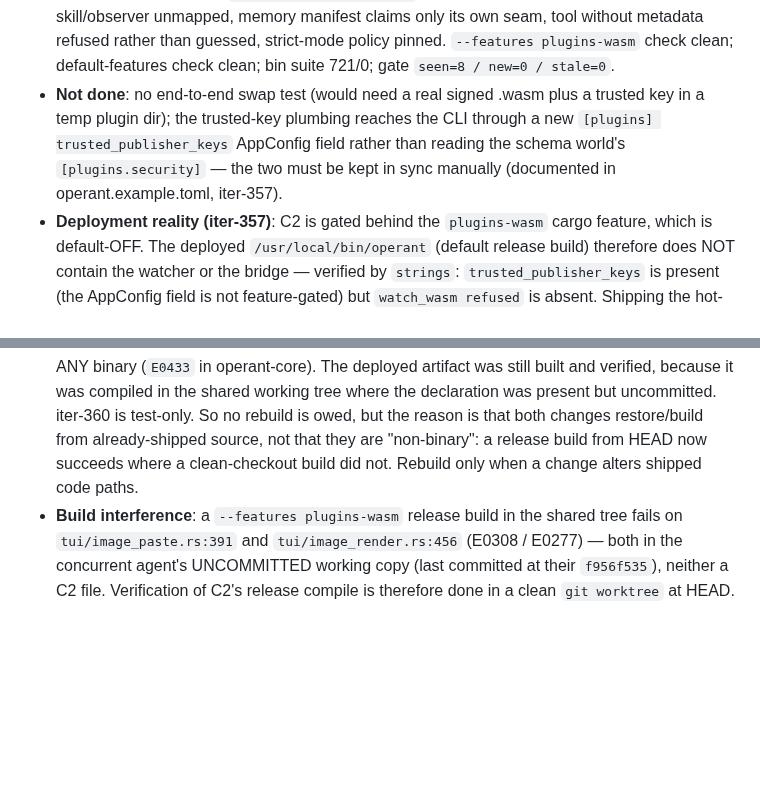
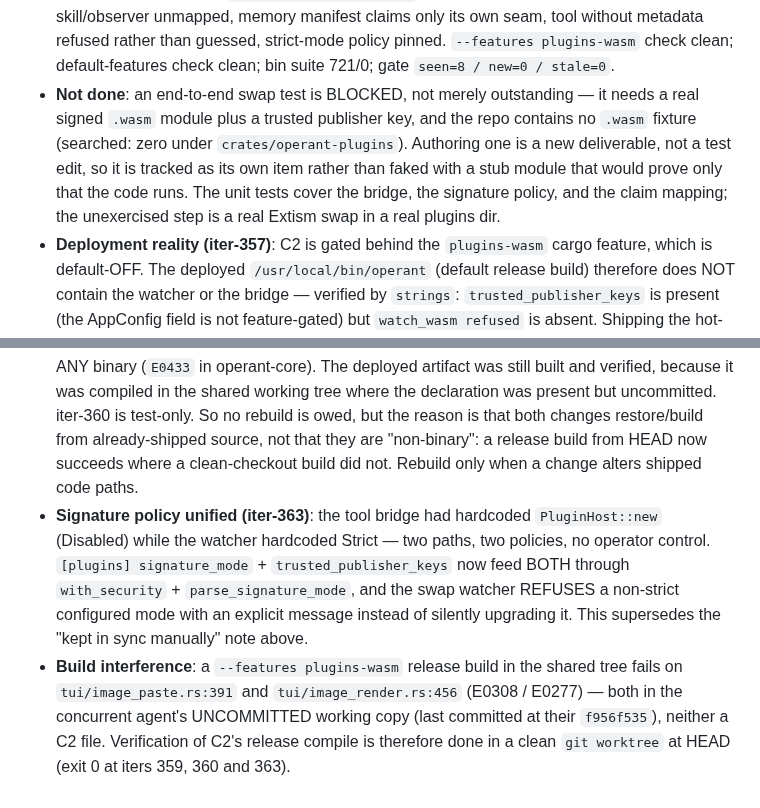
Before and after one commit to ishan-parihar/operant, a Markdown page: BUGS.md, 2 parts joined by grey strips. GitHub-like rendering; blank space fills up the shorter version.

Commit message:
docs(iter-364): mark the C2 swap test blocked-on-fixture and record the policy unification
The end-to-end swap test is not merely outstanding — it needs a signed .wasm module plus a trusted publisher key and the repo has no .wasm fixture (searched: zero). Authoring one is a new deliverable, so it is recorded as its own item rather than faked with a stub that would only prove the code runs. Also records iter-363's unified signature policy, which supersedes the earlier 'two config worlds kept in sync manually' note, and notes the clean-worktree release checks that verify C2 while the shared tree's TUI files are uncompilable.

```diff
--- a/BUGS.md
+++ b/BUGS.md
@@ -1196,11 +1196,14 @@ decisions the audit left open.
   own seam, tool without metadata refused rather than guessed, strict-mode
   policy pinned. `--features plugins-wasm` check clean; default-features check
   clean; bin suite 721/0; gate `seen=8 / new=0 / stale=0`.
-- **Not done**: no end-to-end swap test (would need a real signed .wasm plus a
-  trusted key in a temp plugin dir); the trusted-key plumbing reaches the CLI
-  through a new `[plugins] trusted_publisher_keys` AppConfig field rather than
-  reading the schema world's `[plugins.security]` — the two must be kept in
-  sync manually (documented in operant.example.toml, iter-357).
+- **Not done**: an end-to-end swap test is BLOCKED, not merely outstanding —
+  it needs a real signed `.wasm` module plus a trusted publisher key, and the
+  repo contains no `.wasm` fixture (searched: zero under
+  `crates/operant-plugins`). Authoring one is a new deliverable, not a test
+  edit, so it is tracked as its own item rather than faked with a stub module
+  that would prove only that the code runs. The unit tests cover the bridge,
+  the signature policy, and the claim mapping; the unexercised step is a real
+  Extism swap in a real plugins dir.
 - **Deployment reality (iter-357)**: C2 is gated behind the `plugins-wasm`
   cargo feature, which is default-OFF. The deployed `/usr/local/bin/operant`
   (default release build) therefore does NOT contain the watcher or the
@@ -1219,8 +1222,16 @@ decisions the audit left open.
   already-shipped source, not that they are "non-binary": a release build
   from HEAD now succeeds where a clean-checkout build did not.
   Rebuild only when a change alters shipped code paths.
+- **Signature policy unified (iter-363)**: the tool bridge had hardcoded
+  `PluginHost::new` (Disabled) while the watcher hardcoded Strict — two paths,
+  two policies, no operator control. `[plugins] signature_mode` +
+  `trusted_publisher_keys` now feed BOTH through `with_security` +
+  `parse_signature_mode`, and the swap watcher REFUSES a non-strict configured
+  mode with an explicit message instead of silently upgrading it. This
+  supersedes the "kept in sync manually" note above.
 - **Build interference**: a `--features plugins-wasm` release build in the
   shared tree fails on `tui/image_paste.rs:391` and `tui/image_render.rs:456`
   (E0308 / E0277) — both in the concurrent agent's UNCOMMITTED working copy
   (last committed at their `f956f535`), neither a C2 file. Verification of
-  C2's release compile is therefore done in a clean `git worktree` at HEAD.
+  C2's release compile is therefore done in a clean `git worktree` at HEAD
+  (exit 0 at iters 359, 360 and 363).
```
